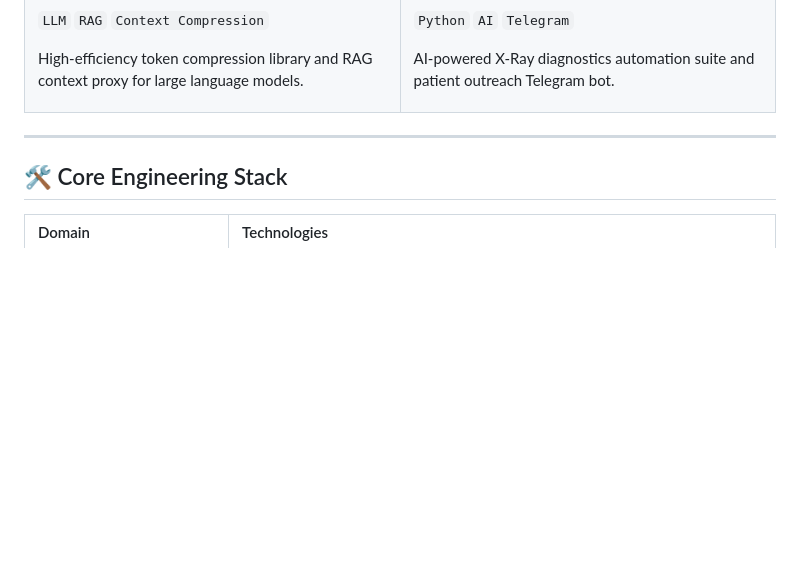
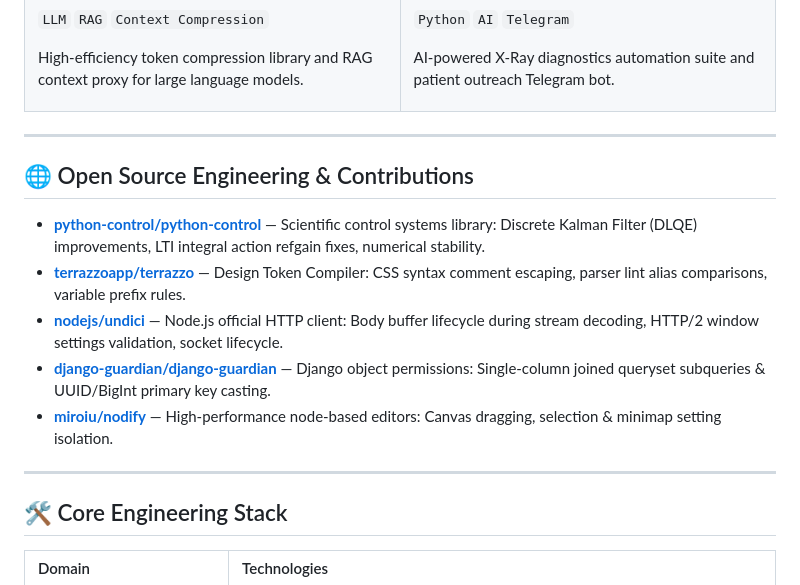
Before and after one commit to marko1olo/marko1olo, a Markdown page: README.md, the part around the change. Drawn GitHub-style; blank space fills up the shorter version.

Commit message:
docs: showcase open source contributions in profile README

```diff
--- a/README.md
+++ b/README.md
@@ -91,6 +91,16 @@ and patient outreach Telegram bot.
 
 ---
 
+## 🌐 Open Source Engineering & Contributions
+
+* **[python-control/python-control](https://github.com/python-control/python-control)** — Scientific control systems library: Discrete Kalman Filter (DLQE) improvements, LTI integral action refgain fixes, numerical stability.
+* **[terrazzoapp/terrazzo](https://github.com/terrazzoapp/terrazzo)** — Design Token Compiler: CSS syntax comment escaping, parser lint alias comparisons, variable prefix rules.
+* **[nodejs/undici](https://github.com/nodejs/undici)** — Node.js official HTTP client: Body buffer lifecycle during stream decoding, HTTP/2 window settings validation, socket lifecycle.
+* **[django-guardian/django-guardian](https://github.com/django-guardian/django-guardian)** — Django object permissions: Single-column joined queryset subqueries & UUID/BigInt primary key casting.
+* **[miroiu/nodify](https://github.com/miroiu/nodify)** — High-performance node-based editors: Canvas dragging, selection & minimap setting isolation.
+
+---
+
 ## 🛠️ Core Engineering Stack
 
 | Domain | Technologies |
```
